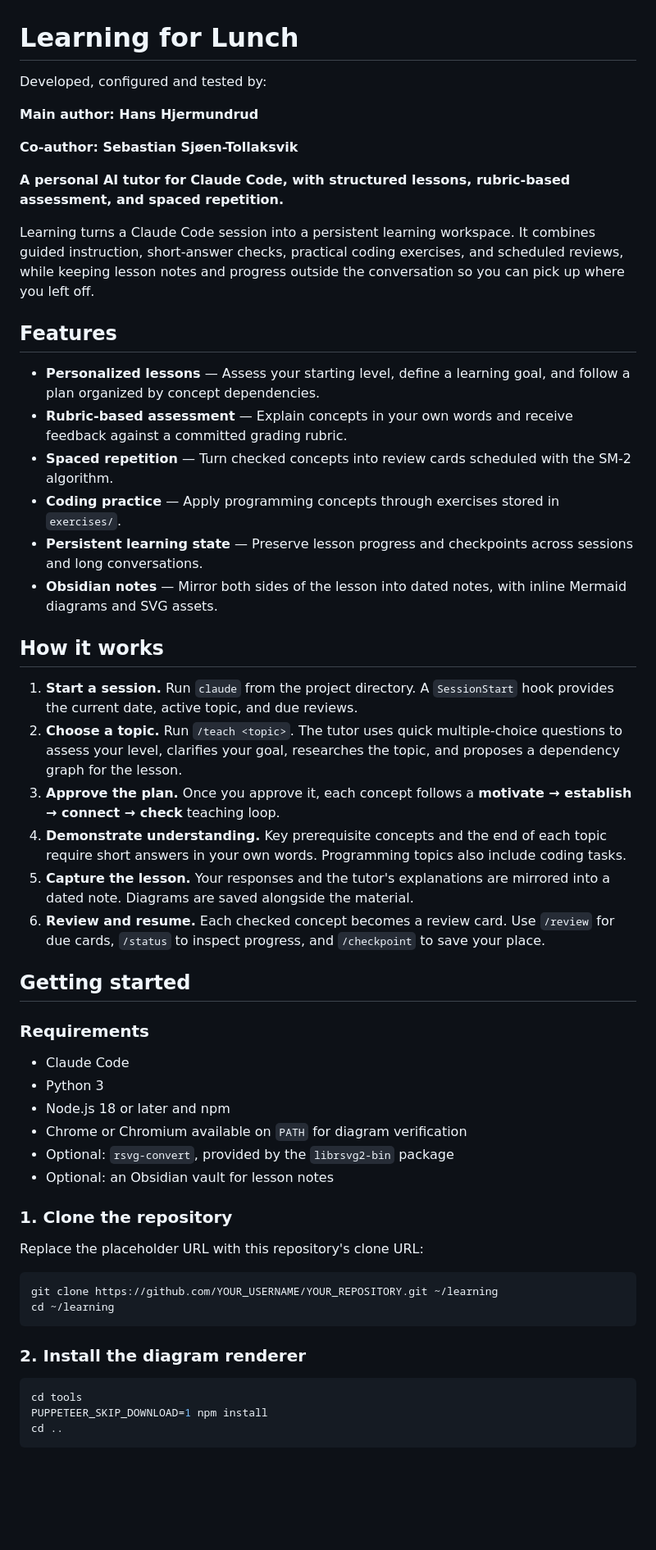
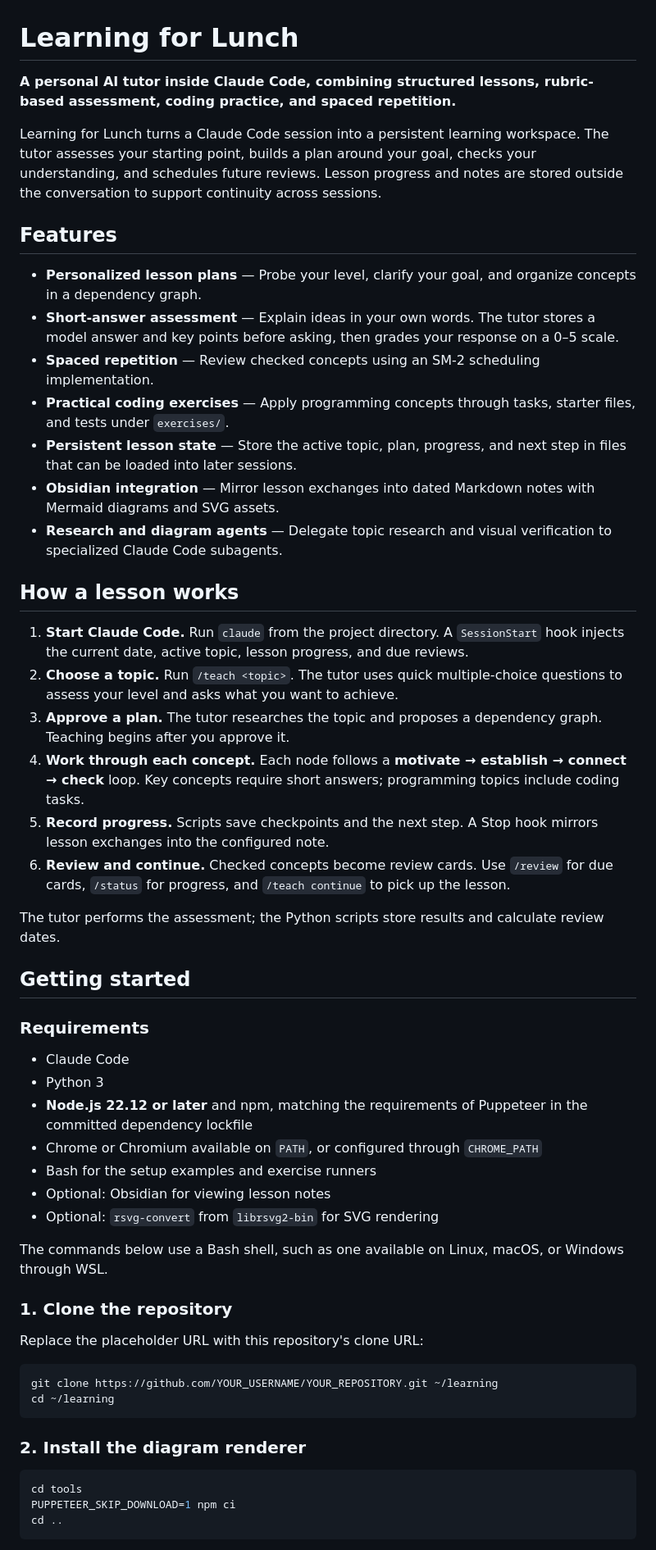
Before and after one commit to HansHjermundrud/LearningforLunch, a Markdown page: README.md, the part around one of its changes. Shown at 82% size. GitHub-like rendering; blank space fills up the shorter version.

````diff
--- a/README.md
+++ b/README.md
@@ -1,32 +1,29 @@
 # Learning for Lunch
 
-Developed, configured and tested by:
+**A personal AI tutor inside Claude Code, combining structured lessons, rubric-based assessment, coding practice, and spaced repetition.**
 
-**Main author: Hans Hjermundrud**
-
-**Co-author: Sebastian Sjøen-Tollaksvik**
-
-**A personal AI tutor for Claude Code, with structured lessons, rubric-based assessment, and spaced repetition.**
-
-Learning turns a Claude Code session into a persistent learning workspace. It combines guided instruction, short-answer checks, practical coding exercises, and scheduled reviews, while keeping lesson notes and progress outside the conversation so you can pick up where you left off.
+Learning for Lunch turns a Claude Code session into a persistent learning workspace. The tutor assesses your starting point, builds a plan around your goal, checks your understanding, and schedules future reviews. Lesson progress and notes are stored outside the conversation to support continuity across sessions.
 
 ## Features
 
-- **Personalized lessons** — Assess your starting level, define a learning goal, and follow a plan organized by concept dependencies.
-- **Rubric-based assessment** — Explain concepts in your own words and receive feedback against a committed grading rubric.
-- **Spaced repetition** — Turn checked concepts into review cards scheduled with the SM-2 algorithm.
-- **Coding practice** — Apply programming concepts through exercises stored in `exercises/`.
-- **Persistent learning state** — Preserve lesson progress and checkpoints across sessions and long conversations.
-- **Obsidian notes** — Mirror both sides of the lesson into dated notes, with inline Mermaid diagrams and SVG assets.
+- **Personalized lesson plans** — Probe your level, clarify your goal, and organize concepts in a dependency graph.
+- **Short-answer assessment** — Explain ideas in your own words. The tutor stores a model answer and key points before asking, then grades your response on a 0–5 scale.
+- **Spaced repetition** — Review checked concepts using an SM-2 scheduling implementation.
+- **Practical coding exercises** — Apply programming concepts through tasks, starter files, and tests under `exercises/`.
+- **Persistent lesson state** — Store the active topic, plan, progress, and next step in files that can be loaded into later sessions.
+- **Obsidian integration** — Mirror lesson exchanges into dated Markdown notes with Mermaid diagrams and SVG assets.
+- **Research and diagram agents** — Delegate topic research and visual verification to specialized Claude Code subagents.
 
-## How it works
+## How a lesson works
 
-1. **Start a session.** Run `claude` from the project directory. A `SessionStart` hook provides the current date, active topic, and due reviews.
-2. **Choose a topic.** Run `/teach <topic>`. The tutor uses quick multiple-choice questions to assess your level, clarifies your goal, researches the topic, and proposes a dependency graph for the lesson.
-3. **Approve the plan.** Once you approve it, each concept follows a **motivate → establish → connect → check** teaching loop.
-4. **Demonstrate understanding.** Key prerequisite concepts and the end of each topic require short answers in your own words. Programming topics also include coding tasks.
-5. **Capture the lesson.** Your responses and the tutor's explanations are mirrored into a dated note. Diagrams are saved alongside the material.
-6. **Review and resume.** Each checked concept becomes a review card. Use `/review` for due cards, `/status` to inspect progress, and `/checkpoint` to save your place.
+1. **Start Claude Code.** Run `claude` from the project directory. A `SessionStart` hook injects the current date, active topic, lesson progress, and due reviews.
+2. **Choose a topic.** Run `/teach <topic>`. The tutor uses quick multiple-choice questions to assess your level and asks what you want to achieve.
+3. **Approve a plan.** The tutor researches the topic and proposes a dependency graph. Teaching begins after you approve it.
+4. **Work through each concept.** Each node follows a **motivate → establish → connect → check** loop. Key concepts require short answers; programming topics include coding tasks.
+5. **Record progress.** Scripts save checkpoints and the next step. A Stop hook mirrors lesson exchanges into the configured note.
+6. **Review and continue.** Checked concepts become review cards. Use `/review` for due cards, `/status` for progress, and `/teach continue` to pick up the lesson.
+
+The tutor performs the assessment; the Python scripts store results and calculate review dates.
 
 ## Getting started
 
@@ -34,10 +31,13 @@ Learning turns a Claude Code session into a persistent learning workspace. It co
 
 - Claude Code
 - Python 3
-- Node.js 18 or later and npm
-- Chrome or Chromium available on `PATH` for diagram verification
-- Optional: `rsvg-convert`, provided by the `librsvg2-bin` package
-- Optional: an Obsidian vault for lesson notes
+- **Node.js 22.12 or later** and npm, matching the requirements of Puppeteer in the committed dependency lockfile
+- Chrome or Chromium available on `PATH`, or configured through `CHROME_PATH`
+- Bash for the setup examples and exercise runners
+- Optional: Obsidian for viewing lesson notes
+- Optional: `rsvg-convert` from `librsvg2-bin` for SVG rendering
+
+The commands below use a Bash shell, such as one available on Linux, macOS, or Windows through WSL.
 
 ### 1. Clone the repository
 
@@ -52,7 +52,7 @@ cd ~/learning
 
 ```bash
 cd tools
-PUPPETEER_SKIP_DOWNLOAD=1 npm install
+PUPPETEER_SKIP_DOWNLOAD=1 npm ci
 cd ..
 ```
 
````
Also changed, not shown: other parts of README.md (+78 -29 lines).
